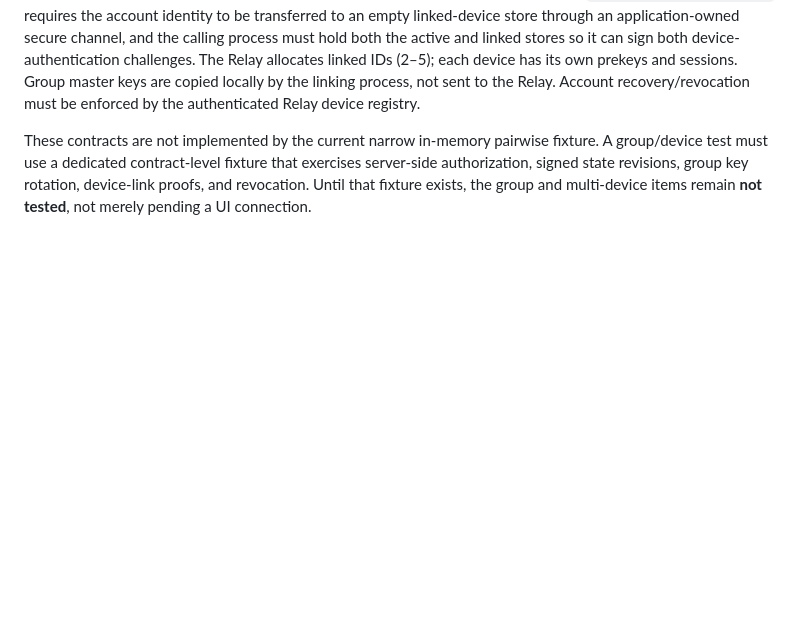
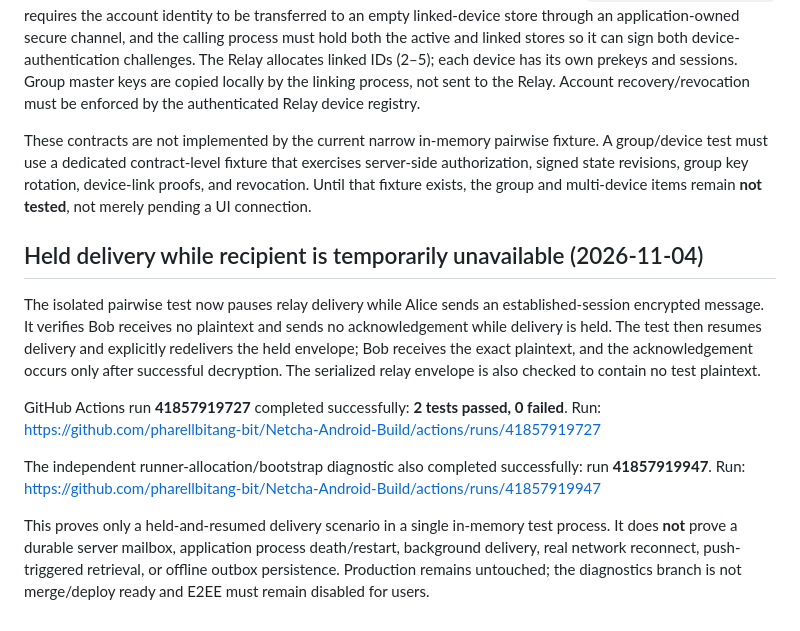
Before and after one commit to pharellbitang-bit/Netcha-Android-Build, a Markdown page: security/e2ee-spike/RELAY-TEST-BLOCKERS.md, the part around one of its changes. GitHub-like rendering; blank space fills up the shorter version.

Commit message:
Document held-delivery E2EE diagnostic result

```diff
--- a/security/e2ee-spike/RELAY-TEST-BLOCKERS.md
+++ b/security/e2ee-spike/RELAY-TEST-BLOCKERS.md
@@ -193,3 +184,15 @@ The SDK's group manager is not just a sender-key helper. Its `GroupServer` contr
 The SDK's managed linked-device flow is also more than adding a second device row. `linkHostedRelayDevice()` requires the account identity to be transferred to an empty linked-device store through an application-owned secure channel, and the calling process must hold both the active and linked stores so it can sign both device-authentication challenges. The Relay allocates linked IDs (2–5); each device has its own prekeys and sessions. Group master keys are copied locally by the linking process, not sent to the Relay. Account recovery/revocation must be enforced by the authenticated Relay device registry.
 
 These contracts are not implemented by the current narrow in-memory pairwise fixture. A group/device test must use a dedicated contract-level fixture that exercises server-side authorization, signed state revisions, group key rotation, device-link proofs, and revocation. Until that fixture exists, the group and multi-device items remain **not tested**, not merely pending a UI connection.
+
+## Held delivery while recipient is temporarily unavailable (2026-11-04)
+
+The isolated pairwise test now pauses relay delivery while Alice sends an established-session encrypted message. It verifies Bob receives no plaintext and sends no acknowledgement while delivery is held. The test then resumes delivery and explicitly redelivers the held envelope; Bob receives the exact plaintext, and the acknowledgement occurs only after successful decryption. The serialized relay envelope is also checked to contain no test plaintext.
+
+GitHub Actions run **41857919727** completed successfully: **2 tests passed, 0 failed**.
+Run: https://github.com/pharellbitang-bit/Netcha-Android-Build/actions/runs/41857919727
+
+The independent runner-allocation/bootstrap diagnostic also completed successfully: run **41857919947**.
+Run: https://github.com/pharellbitang-bit/Netcha-Android-Build/actions/runs/41857919947
+
+This proves only a held-and-resumed delivery scenario in a single in-memory test process. It does **not** prove a durable server mailbox, application process death/restart, background delivery, real network reconnect, push-triggered retrieval, or offline outbox persistence. Production remains untouched; the diagnostics branch is not merge/deploy ready and E2EE must remain disabled for users.
```
Also changed, not shown: other parts of security/e2ee-spike/RELAY-TEST-BLOCKERS.md (+1 -10 lines).
